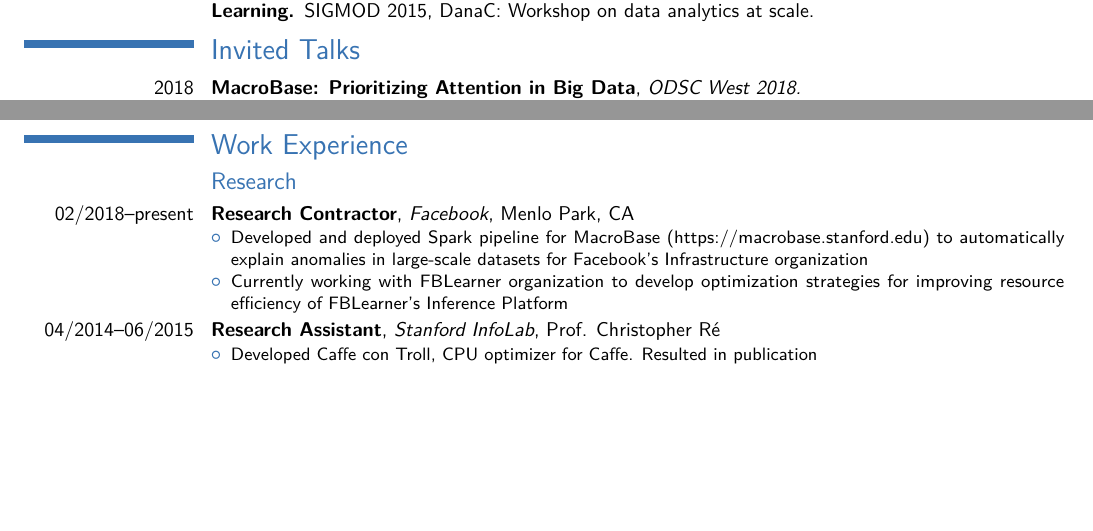
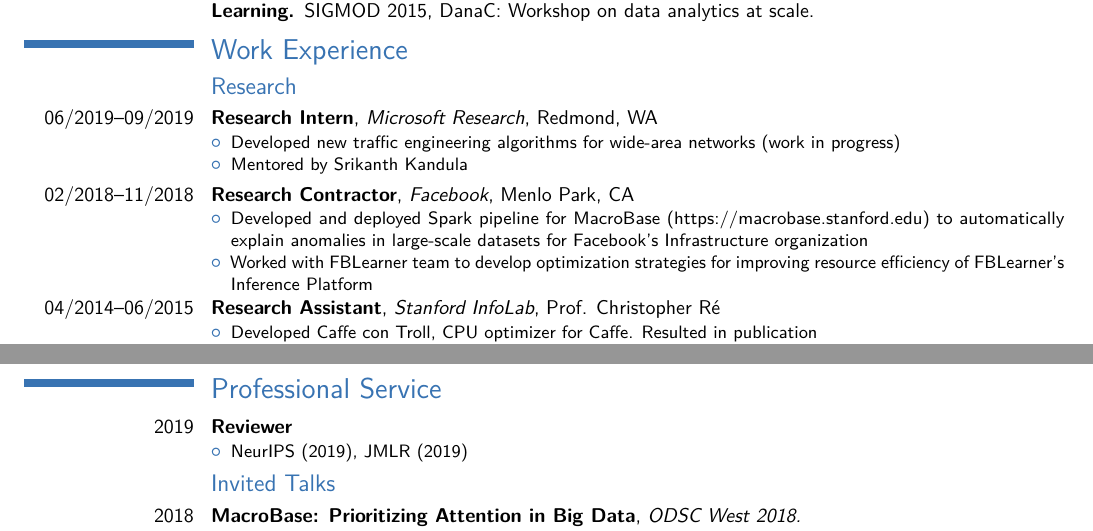
Before and after one commit to fabuzaid21/cv, a LaTeX CV (cv.tex): two parts of pages 1 and 2 of 2, joined at a grey line, cut so that both start at the same text, the shorter picture padded with empty space. Compiled offline with pdfLaTeX.

Commit message:
MSR, reviewerships

```diff
--- a/cv.tex
+++ b/cv.tex
@@ -83,8 +83,3 @@
 
 
 
-\section{Invited Talks}
-\cventry{2018}{MacroBase: Prioritizing Attention in Big Data}{ODSC West 2018.}{}{}{
-  \begin{itemize}
-  \item https://odsc.com/training/portfolio/macrobase-prioritizing-human-attention-in-big-data-2
-  \end{itemize}
@@ -108,12 +86,18 @@
 \section{Work Experience}
 \subsection{Research}
-\cventry{02/2018--present}{Research Contractor}{Facebook}{Menlo Park, CA}{}{
+\cventry{06/2019--09/2019}{Research Intern}{Microsoft Research}{Redmond, WA}{}{
+\begin{itemize}
+  \item Developed new traffic engineering algorithms for wide-area networks (work in progress)
+  \item Mentored by Srikanth Kandula
+\end{itemize}
+}
+\cventry{02/2018--11/2018}{Research Contractor}{Facebook}{Menlo Park, CA}{}{
 \begin{itemize}
   \item Developed and deployed Spark pipeline for MacroBase
     (https://macrobase.stanford.edu) to automatically explain anomalies in
     large-scale datasets for Facebook's Infrastructure organization
-\item Currently working with FBLearner organization to develop optimization strategies
-  for improving resource efficiency of FBLearner's Inference Platform
+  \item Worked with FBLearner team to develop optimization strategies
+    for improving resource efficiency of FBLearner's Inference Platform
 \end{itemize}
 }
 \cventry{04/2014--06/2015}{Research Assistant}{Stanford InfoLab}{Prof. Christopher Ré}{}{
@@ -168,7 +152,22 @@
     }
   \end{itemize}
 }
+
 \subsection{Other}
 \cventry{01/2014--01/2015}{Master's Student Liaison}{Stanford Computer Science Department}{}{}{Responsible for communicating and voicing students' feedback and concerns to CS faculty}
 \cventry{2011--2012}{Academic Theme Associate}{Stanford Residential Education}{}{}{Residential staff position -- responsible for creating and planning theme-related programming for the \href{http://studentaffairs.stanford.edu/resed/profiles/theme/crothers}{Crothers Global Citizenship dorm}}
 
+
+\section{Professional Service}
+
+\cventry{2019}{Reviewer}{}{}{}{
+  \begin{itemize}
+    \item NeurIPS (2019), JMLR (2019)
+  \end{itemize}
+}
+
+\subsection{Invited Talks}
+\cventry{2018}{MacroBase: Prioritizing Attention in Big Data}{ODSC West 2018.}{}{}{
+  \begin{itemize}
+  \item https://odsc.com/training/portfolio/macrobase-prioritizing-human-attention-in-big-data-2
+  \end{itemize}
```
Also changed, not shown: cv.tex (34 more changed lines).
